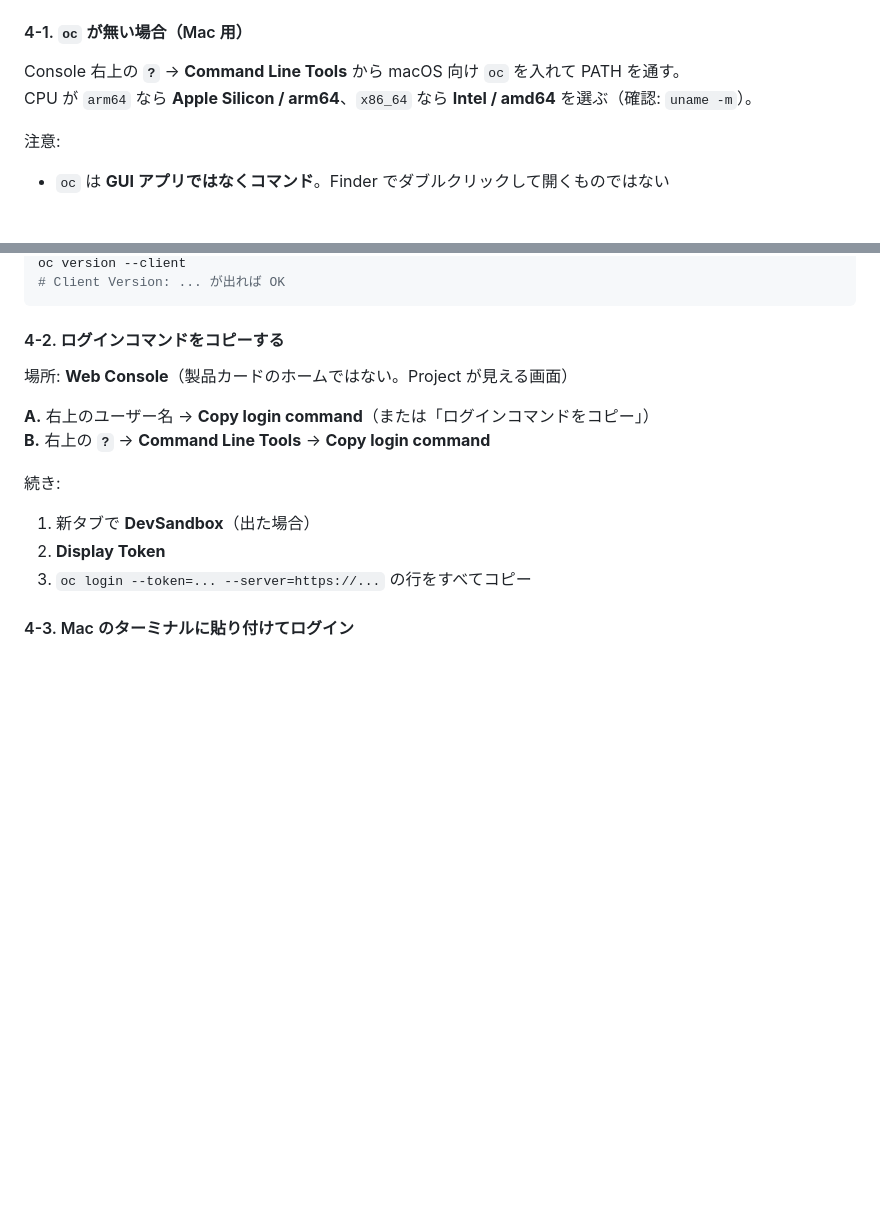
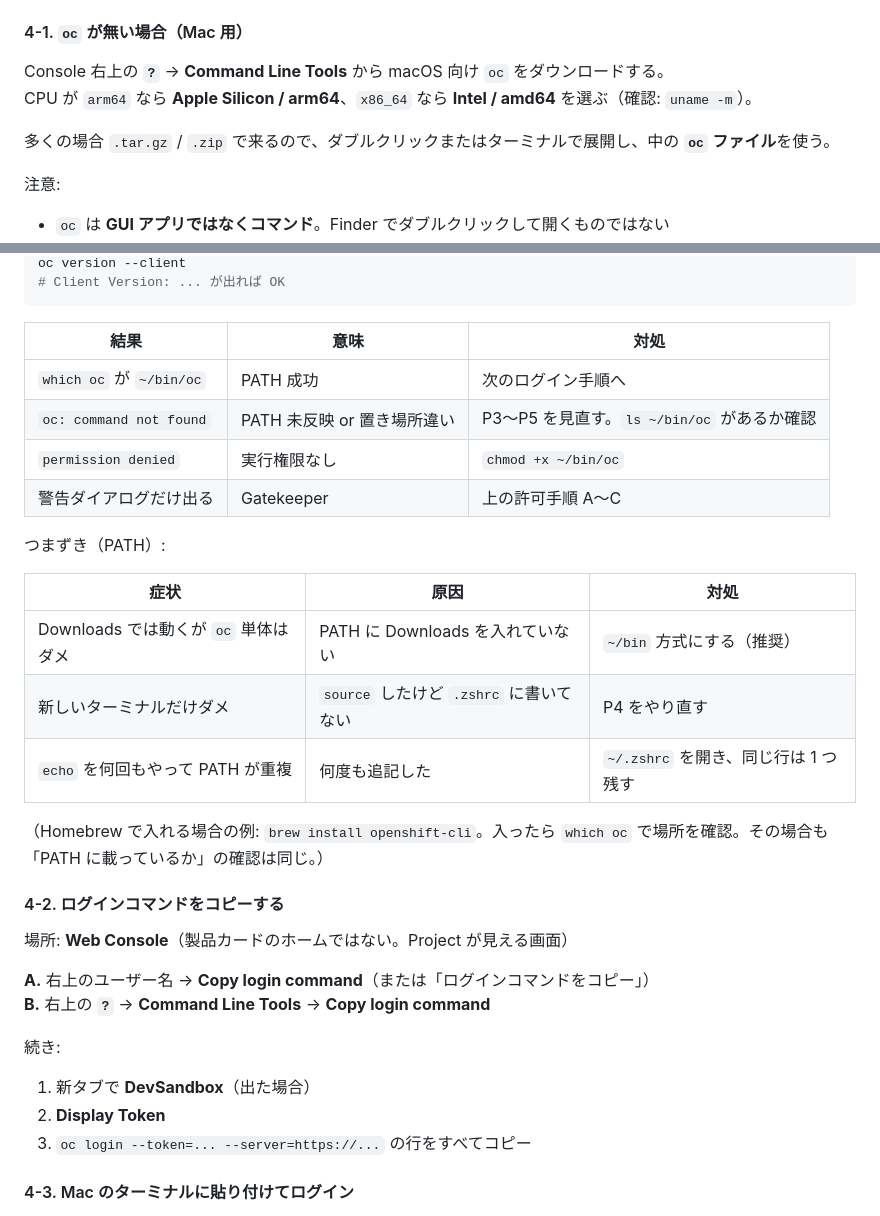
Before and after one commit to MOROISME/k8s-openshift-rosa-hands-on, a Markdown page: 05-openshift/README.md, 2 parts joined by grey strips. Rendered like a GitHub page; blank space fills up the shorter version.

````diff
--- a/05-openshift/README.md
+++ b/05-openshift/README.md
@@ -107,8 +107,10 @@ Console に入れたら成功の目安:
 
 #### 4-1. `oc` が無い場合（Mac 用）
 
-Console 右上の **`?`** → **Command Line Tools** から macOS 向け `oc` を入れて PATH を通す。
+Console 右上の **`?`** → **Command Line Tools** から macOS 向け `oc` をダウンロードする。
 CPU が `arm64` なら **Apple Silicon / arm64**、`x86_64` なら **Intel / amd64** を選ぶ（確認: `uname -m`）。
+
+多くの場合 `.tar.gz` / `.zip` で来るので、ダブルクリックまたはターミナルで展開し、中の **`oc` ファイル**を使う。
 
 注意:
 
@@ -160,6 +223,23 @@ source ~/.zshrc
 oc version --client
 # Client Version: ... が出れば OK
 ```
+
+| 結果 | 意味 | 対処 |
+|------|------|------|
+| `which oc` が `~/bin/oc` | PATH 成功 | 次のログイン手順へ |
+| `oc: command not found` | PATH 未反映 or 置き場所違い | P3〜P5 を見直す。`ls ~/bin/oc` があるか確認 |
+| `permission denied` | 実行権限なし | `chmod +x ~/bin/oc` |
+| 警告ダイアログだけ出る | Gatekeeper | 上の許可手順 A〜C |
+
+つまずき（PATH）:
+
+| 症状 | 原因 | 対処 |
+|------|------|------|
+| Downloads では動くが `oc` 単体はダメ | PATH に Downloads を入れていない | `~/bin` 方式にする（推奨） |
+| 新しいターミナルだけダメ | `source` したけど `.zshrc` に書いてない | P4 をやり直す |
+| `echo` を何回もやって PATH が重複 | 何度も追記した | `~/.zshrc` を開き、同じ行は 1 つ残す |
+
+（Homebrew で入れる場合の例: `brew install openshift-cli`。入ったら `which oc` で場所を確認。その場合も「PATH に載っているか」の確認は同じ。）
 
 #### 4-2. ログインコマンドをコピーする
 
````
Also changed, not shown: other parts of 05-openshift/README.md (+67 -6 lines).
